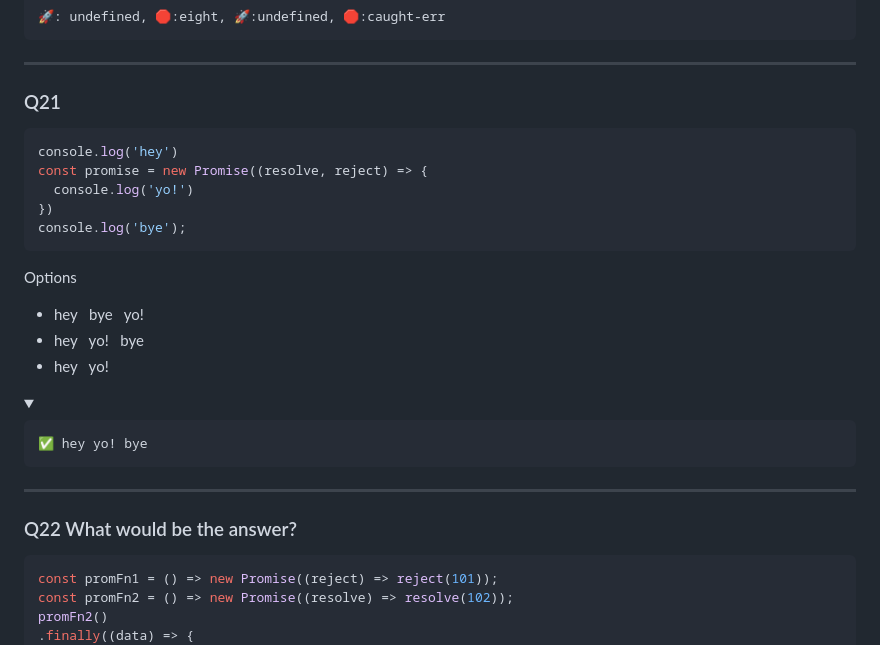
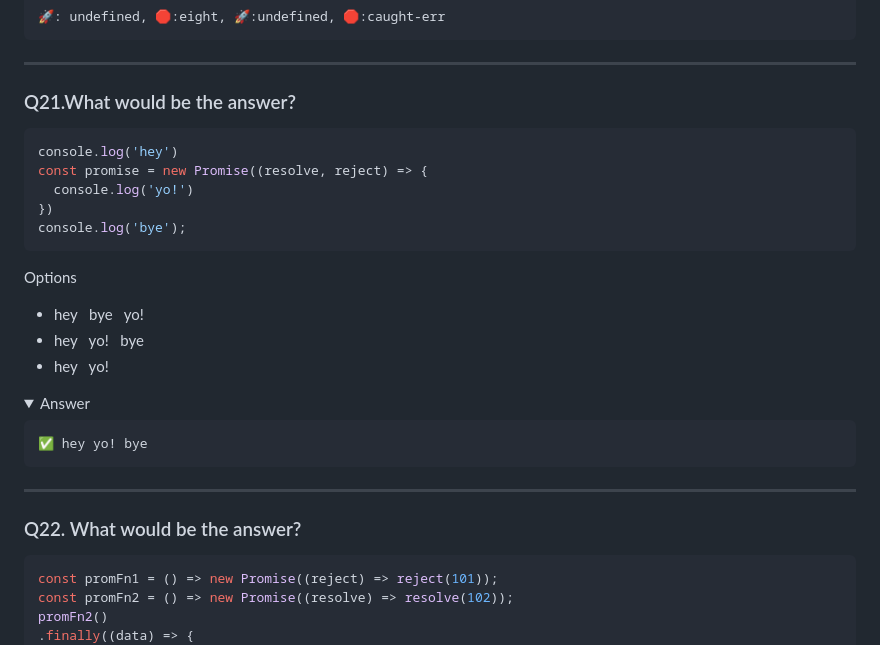
Before and after one commit to akhtarvahid/Javascript-fun, a Markdown page: interview-topics/promises/README.md, the part around one of its changes. GitHub-like rendering; folded sections open.

Commit message:
js promises tricky questions

````diff
--- a/interview-topics/promises/README.md
+++ b/interview-topics/promises/README.md
@@ -750,7 +750,7 @@ Options
 
 -----
 
-### Q21
+### Q21.What would be the answer?
 ```Js
 console.log('hey')
 const promise = new Promise((resolve, reject) => {
@@ -763,7 +763,7 @@ Options
 - hey &nbsp; yo! &nbsp; bye
 - hey &nbsp; yo!
 <details>
-  <summary></summary>
+  <summary>Answer</summary>
 
 ```in js
 ✅ hey yo! bye
@@ -773,7 +773,7 @@ Options
 
 -----
 
-### Q22 What would be the answer?
+### Q22. What would be the answer?
 ```Js
 const promFn1 = () => new Promise((reject) => reject(101));
 const promFn2 = () => new Promise((resolve) => resolve(102));
````
Also changed, not shown: other parts of interview-topics/promises/README.md (+26 -26 lines).
